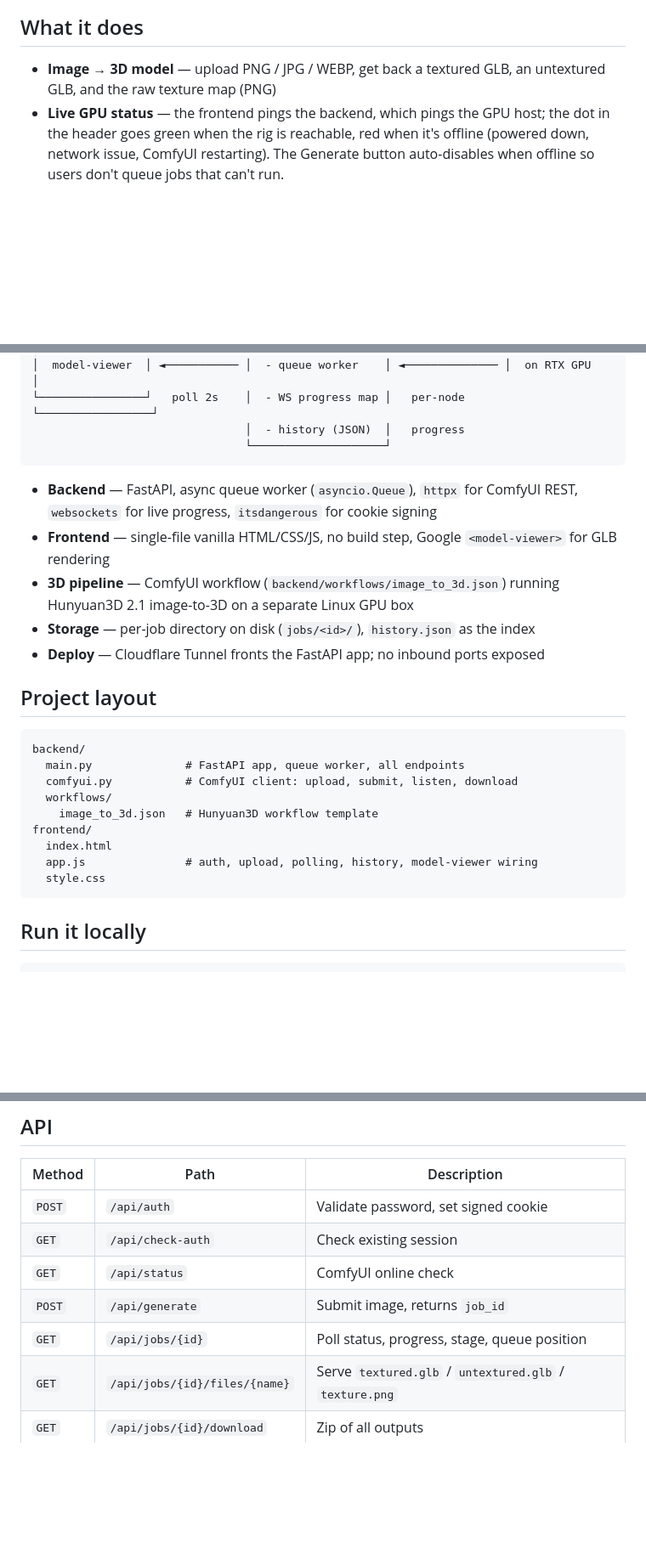
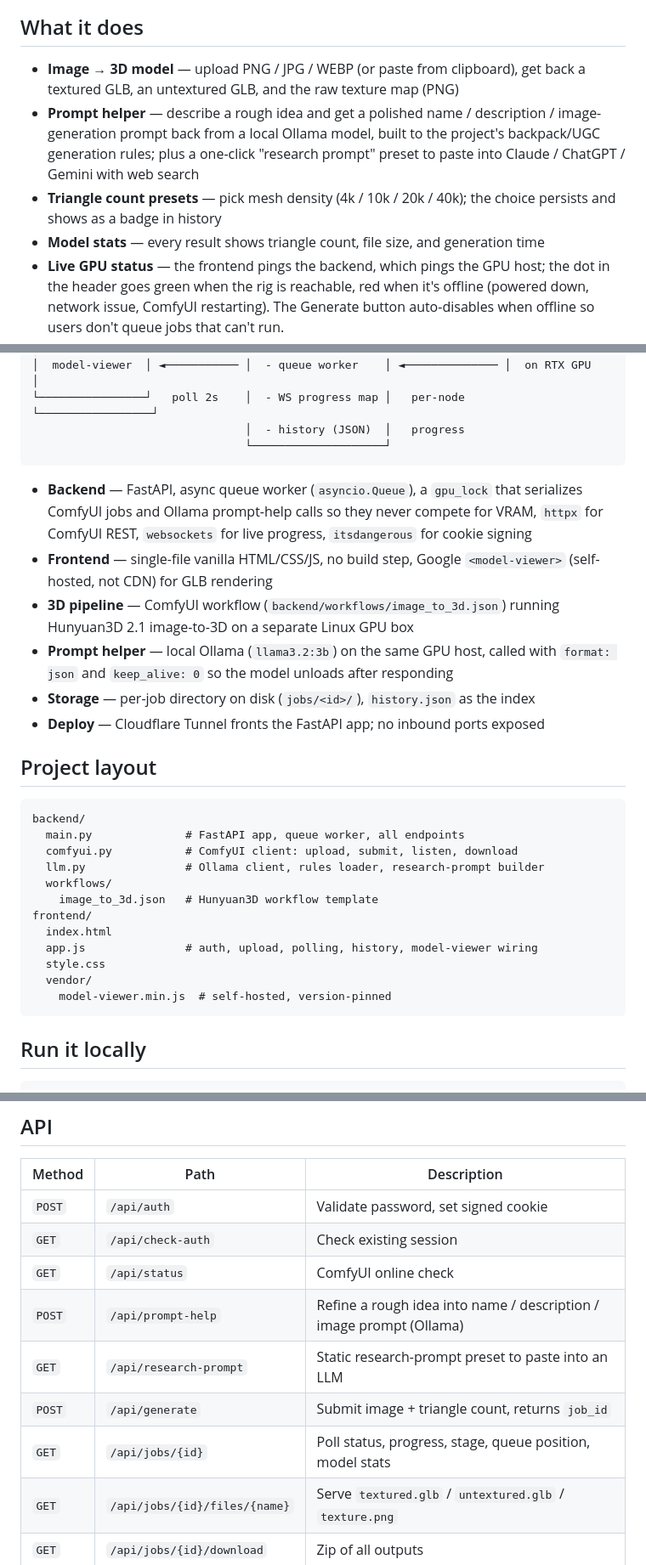
Before and after one commit to ethanstoner/3d-generator, a Markdown page: README.md, 3 parts joined by grey strips. Shown at 85% size. GitHub-like rendering; blank space fills up the shorter version.

````diff
--- a/README.md
+++ b/README.md
@@ -8,7 +8,10 @@ Built so a couple of friends could drop in an image, watch real-time progress, a
 
 ## What it does
 
-- **Image → 3D model** — upload PNG / JPG / WEBP, get back a textured GLB, an untextured GLB, and the raw texture map (PNG)
+- **Image → 3D model** — upload PNG / JPG / WEBP (or paste from clipboard), get back a textured GLB, an untextured GLB, and the raw texture map (PNG)
+- **Prompt helper** — describe a rough idea and get a polished name / description / image-generation prompt back from a local Ollama model, built to the project's backpack/UGC generation rules; plus a one-click "research prompt" preset to paste into Claude / ChatGPT / Gemini with web search
+- **Triangle count presets** — pick mesh density (4k / 10k / 20k / 40k); the choice persists and shows as a badge in history
+- **Model stats** — every result shows triangle count, file size, and generation time
 - **Live GPU status** — the frontend pings the backend, which pings the GPU host; the dot in the header goes green when the rig is reachable, red when it's offline (powered down, network issue, ComfyUI restarting). The Generate button auto-disables when offline so users don't queue jobs that can't run.
 - **Async job queue** — multiple friends can submit at once. Jobs run one at a time on the GPU; everyone else sees their queue position and an ETA computed from a rolling ~80s per-job estimate.
 - **Real-time progress** — the backend holds a persistent WebSocket to ComfyUI, mapping per-node progress events back to the user's job and pushing percentage + current stage to the browser (polled every 2s).
@@ -32,9 +35,10 @@ Built so a couple of friends could drop in an image, watch real-time progress, a
                                 └────────────────────┘
 ```
 
-- **Backend** — FastAPI, async queue worker (`asyncio.Queue`), `httpx` for ComfyUI REST, `websockets` for live progress, `itsdangerous` for cookie signing
-- **Frontend** — single-file vanilla HTML/CSS/JS, no build step, Google `<model-viewer>` for GLB rendering
+- **Backend** — FastAPI, async queue worker (`asyncio.Queue`), a `gpu_lock` that serializes ComfyUI jobs and Ollama prompt-help calls so they never compete for VRAM, `httpx` for ComfyUI REST, `websockets` for live progress, `itsdangerous` for cookie signing
+- **Frontend** — single-file vanilla HTML/CSS/JS, no build step, Google `<model-viewer>` (self-hosted, not CDN) for GLB rendering
 - **3D pipeline** — ComfyUI workflow (`backend/workflows/image_to_3d.json`) running Hunyuan3D 2.1 image-to-3D on a separate Linux GPU box
+- **Prompt helper** — local Ollama (`llama3.2:3b`) on the same GPU host, called with `format: json` and `keep_alive: 0` so the model unloads after responding
 - **Storage** — per-job directory on disk (`jobs/<id>/`), `history.json` as the index
 - **Deploy** — Cloudflare Tunnel fronts the FastAPI app; no inbound ports exposed
 
@@ -44,12 +48,15 @@ Built so a couple of friends could drop in an image, watch real-time progress, a
 backend/
   main.py              # FastAPI app, queue worker, all endpoints
   comfyui.py           # ComfyUI client: upload, submit, listen, download
+  llm.py               # Ollama client, rules loader, research-prompt builder
   workflows/
     image_to_3d.json   # Hunyuan3D workflow template
 frontend/
   index.html
   app.js               # auth, upload, polling, history, model-viewer wiring
   style.css
+  vendor/
+    model-viewer.min.js  # self-hosted, version-pinned
 ```
 
 ## Run it locally
@@ -75,8 +82,10 @@ Open `http://localhost:8090`. ComfyUI must be running with the Hunyuan3D 2.1 cus
 | `POST` | `/api/auth` | Validate password, set signed cookie |
 | `GET` | `/api/check-auth` | Check existing session |
 | `GET` | `/api/status` | ComfyUI online check |
-| `POST` | `/api/generate` | Submit image, returns `job_id` |
-| `GET` | `/api/jobs/{id}` | Poll status, progress, stage, queue position |
+| `POST` | `/api/prompt-help` | Refine a rough idea into name / description / image prompt (Ollama) |
+| `GET` | `/api/research-prompt` | Static research-prompt preset to paste into an LLM |
+| `POST` | `/api/generate` | Submit image + triangle count, returns `job_id` |
+| `GET` | `/api/jobs/{id}` | Poll status, progress, stage, queue position, model stats |
 | `GET` | `/api/jobs/{id}/files/{name}` | Serve `textured.glb` / `untextured.glb` / `texture.png` |
 | `GET` | `/api/jobs/{id}/download` | Zip of all outputs |
 | `GET` | `/api/history` | List past generations |
````
Also changed, not shown: other parts of README.md (+3 -1 lines), CHANGELOG.md (added, +74 -0 lines).
